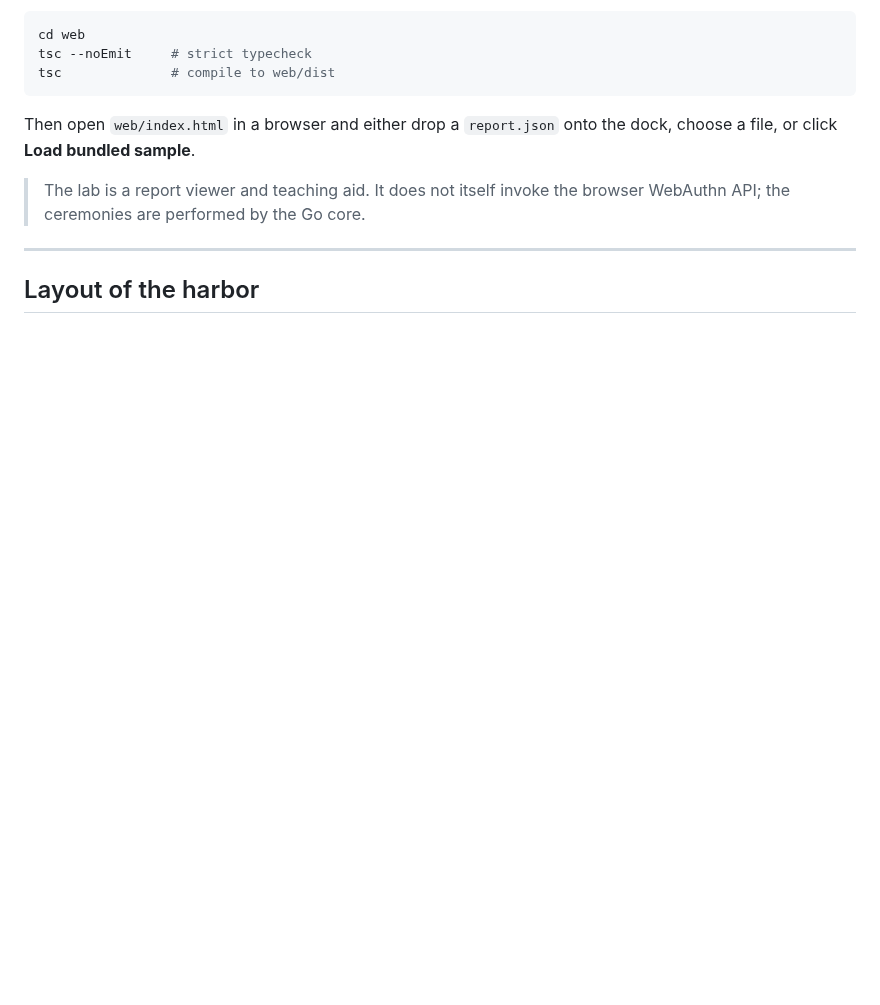
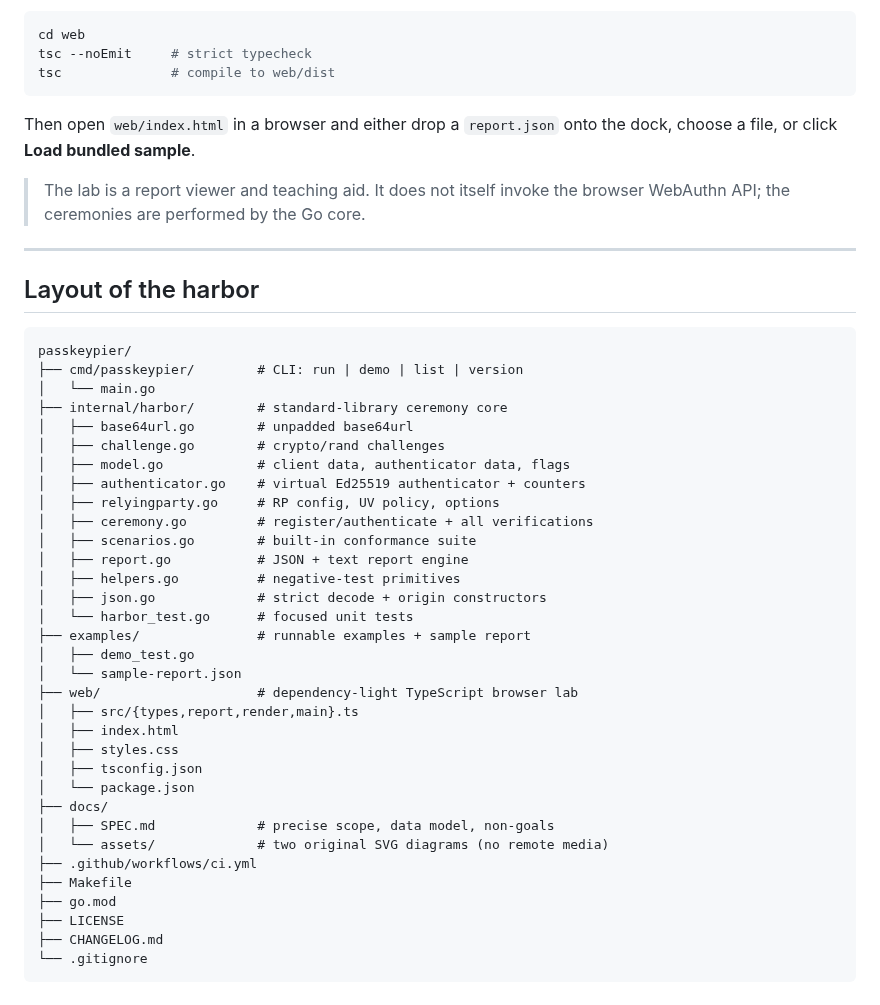
Before and after one commit to alfabjostron/PasskeyPier, a Markdown page: README.md, the part around the change. GitHub-like rendering; blank space fills up the shorter version.

````diff
--- a/README.md
+++ b/README.md
@@ -326,3 +326,39 @@ dock, choose a file, or click **Load bundled sample**.
 ---
 
 ## Layout of the harbor
+
+```
+passkeypier/
+├── cmd/passkeypier/        # CLI: run | demo | list | version
+│   └── main.go
+├── internal/harbor/        # standard-library ceremony core
+│   ├── base64url.go        # unpadded base64url
+│   ├── challenge.go        # crypto/rand challenges
+│   ├── model.go            # client data, authenticator data, flags
+│   ├── authenticator.go    # virtual Ed25519 authenticator + counters
+│   ├── relyingparty.go     # RP config, UV policy, options
+│   ├── ceremony.go         # register/authenticate + all verifications
+│   ├── scenarios.go        # built-in conformance suite
+│   ├── report.go           # JSON + text report engine
+│   ├── helpers.go          # negative-test primitives
+│   ├── json.go             # strict decode + origin constructors
+│   └── harbor_test.go      # focused unit tests
+├── examples/               # runnable examples + sample report
+│   ├── demo_test.go
+│   └── sample-report.json
+├── web/                    # dependency-light TypeScript browser lab
+│   ├── src/{types,report,render,main}.ts
+│   ├── index.html
+│   ├── styles.css
+│   ├── tsconfig.json
+│   └── package.json
+├── docs/
+│   ├── SPEC.md             # precise scope, data model, non-goals
+│   └── assets/             # two original SVG diagrams (no remote media)
+├── .github/workflows/ci.yml
+├── Makefile
+├── go.mod
+├── LICENSE
+├── CHANGELOG.md
+└── .gitignore
+```
````
